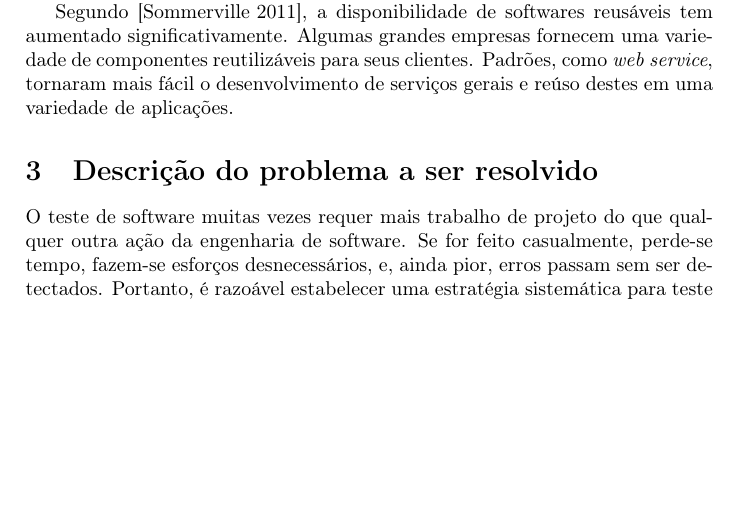
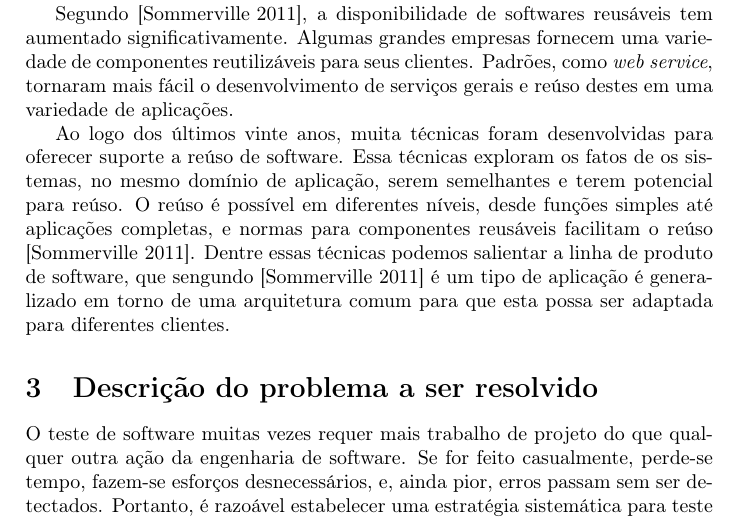
Before and after one commit to jbalves/mpes, a LaTeX document (projeto_pesquisa.tex): part of page 3 of 5, cut so that both start at the same text, the shorter picture padded with empty space. Compiled offline with pdfLaTeX.

Commit message:
add+ motivação

```diff
--- a/projeto_pesquisa.tex
+++ b/projeto_pesquisa.tex
@@ -56,6 +56,8 @@ De acordo com \cite{sametinger1997}, o reuso de software foi introduzido com uma
 
 Segundo \cite{Sommerville2011}, a disponibilidade de softwares reusáveis tem aumentado significativamente. Algumas grandes empresas fornecem uma variedade de componentes reutilizáveis para seus clientes. Padrões, como \textit{web service}, tornaram mais fácil o desenvolvimento de serviços gerais e reúso destes em uma variedade de aplicações.
 
+Ao logo dos últimos vinte anos, muita técnicas foram desenvolvidas para oferecer suporte a reúso de software. Essa técnicas exploram os fatos de os sistemas, no mesmo domínio de aplicação, serem semelhantes e terem potencial para reúso. O reúso é possível em diferentes níveis, desde funções simples até aplicações completas, e normas para componentes reusáveis facilitam o reúso \cite{Sommerville2011}. Dentre essas técnicas podemos salientar a linha de produto de software, que sengundo \cite{Sommerville2011} é um tipo de aplicação é generalizado em torno de uma arquitetura comum para que esta possa ser adaptada para diferentes clientes.
+
 %------------------
 % PROBLEMA
 %------------------
```
Also changed, not shown: projeto_pesquisa.pdf, 4 other files.
